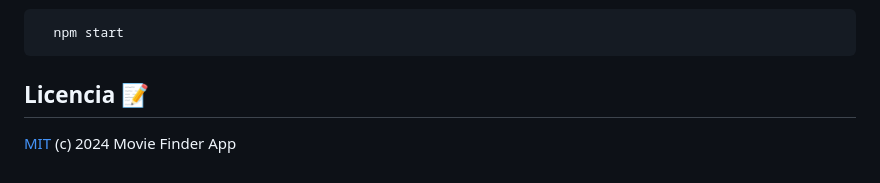
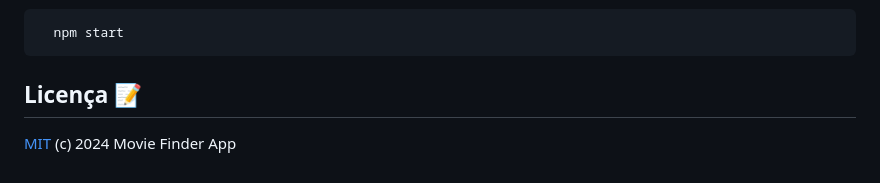
Before and after one commit to DiogoROliveira/SIR_MovieAPIs, a Markdown page: README.md, the part around the change. Rendered like a GitHub page.

````diff
--- a/README.md
+++ b/README.md
@@ -115,6 +115,6 @@ Execute o servidor localmente com o comando:
   npm start
 ```
 
-## Licencia 📝
+## Licença 📝
 
 [MIT](LICENSE) (c) 2024 Movie Finder App
````
